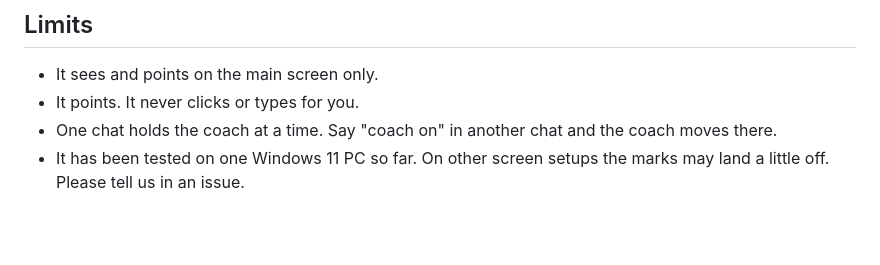
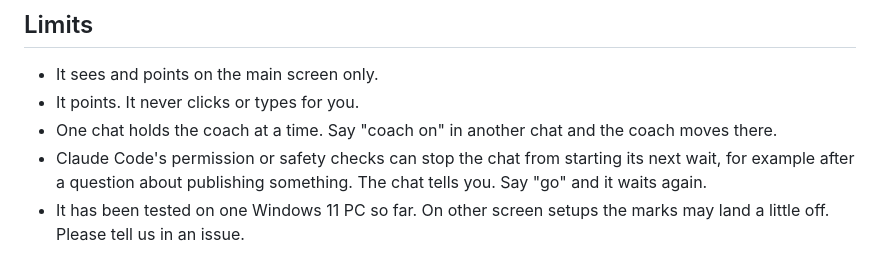
Before and after one commit to RanaTriesAI/screen-coach, a Markdown page: README.md, the part around the change. Rendered like a GitHub page; blank space fills up the shorter version.

Commit message:
Skill: say what the wait command does; README: note on safety checks

```diff
--- a/README.md
+++ b/README.md
@@ -54,6 +54,7 @@ The board works like a mail slot. When you send a question, it saves the text an
 - It sees and points on the main screen only.
 - It points. It never clicks or types for you.
 - One chat holds the coach at a time. Say "coach on" in another chat and the coach moves there.
+- Claude Code's permission or safety checks can stop the chat from starting its next wait, for example after a question about publishing something. The chat tells you. Say "go" and it waits again.
 - It has been tested on one Windows 11 PC so far. On other screen setups the marks may land a little off. Please tell us in an issue.
 
 ## Uninstall
```
Also changed, not shown: skills/coach/SKILL.md (+3 -1 lines).
